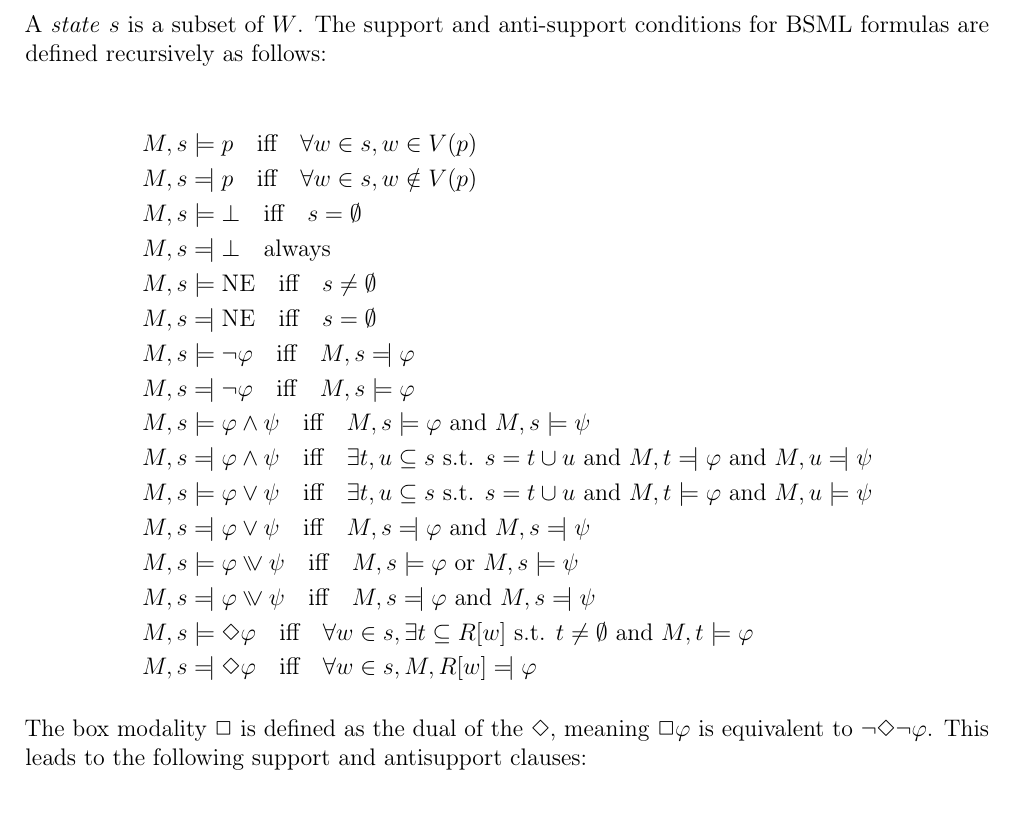
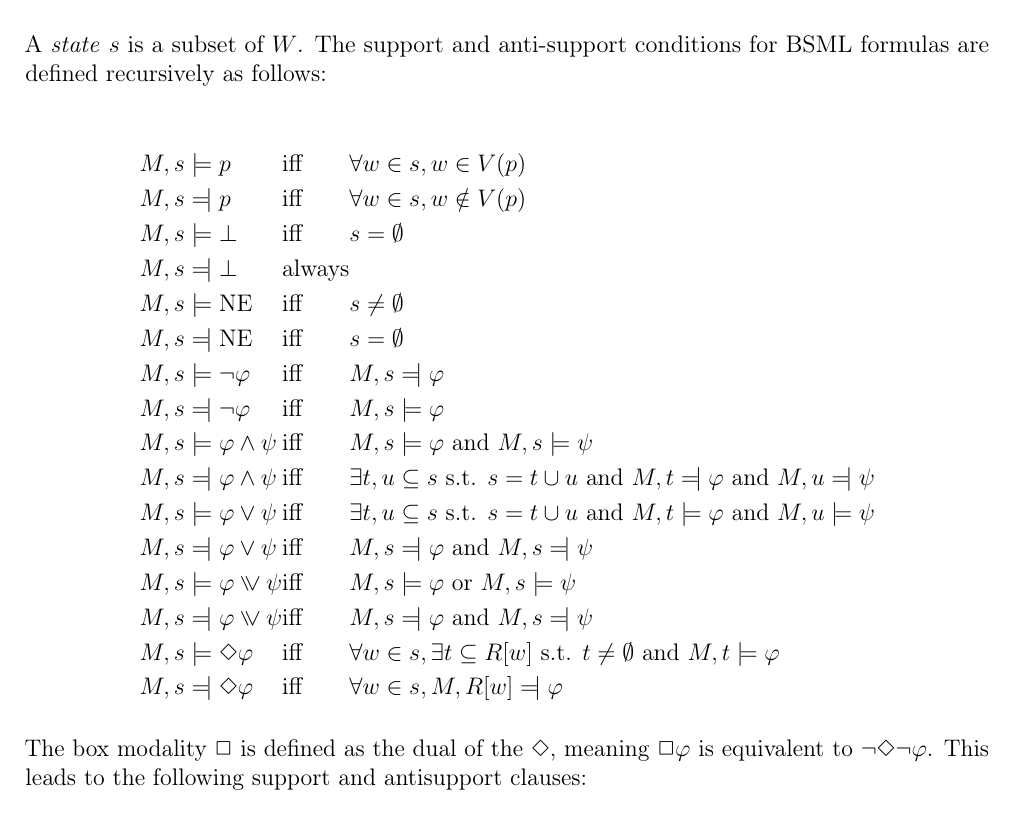
Before and after one commit to Zero3River/BSMLMC, a LaTeX paper (report.tex, which reads BSML Semantics.tex): part of page 3 of 4, cut so that both start at the same text. Compiled offline with pdfLaTeX.

Commit message:
change semantics clause spacing

```diff
--- a/BSML Semantics.tex
+++ b/BSML Semantics.tex
@@ -23,24 +23,24 @@ The semantics of BSML is based on \textit{team semantics}, where formulas are in
 
 A \textit{state} \(s\) is a subset of \(W\). The support and anti-support conditions for BSML formulas are defined recursively as follows:
 
-\begin{align*}
-M, s &\models p \quad \text{iff} \quad \forall w \in s, w \in V(p) \\
-M, s &\leftmodels p \quad \text{iff} \quad \forall w \in s, w \notin V(p) \\
-M, s &\models \bot \quad \text{iff} \quad s = \emptyset \\
-M, s &\leftmodels \bot \quad \text{always} \\
-M, s &\models \text{NE} \quad \text{iff} \quad s \neq \emptyset \\
-M, s &\leftmodels  \text{NE} \quad \text{iff} \quad s = \emptyset \\
-M, s &\models \neg \varphi \quad \text{iff} \quad M, s \leftmodels \varphi \\
-M, s &\leftmodels  \neg \varphi \quad \text{iff} \quad M, s \models \varphi \\
-M, s &\models \varphi \land \psi \quad \text{iff} \quad M, s \models \varphi \text{ and } M, s \models \psi \\
-M, s &\leftmodels  \varphi \land \psi \quad \text{iff} \quad \exists t, u \subseteq s \text{ s.t. } s = t \cup u \text{ and } M, t \leftmodels \varphi \text{ and } M, u \leftmodels \psi \\
-M, s &\models \varphi \lor \psi \quad \text{iff} \quad \exists t, u \subseteq s \text{ s.t. } s = t \cup u \text{ and } M, t \models \varphi \text{ and } M, u \models \psi \\
-M, s &\leftmodels \varphi \lor \psi \quad \text{iff} \quad M, s \leftmodels \varphi \text{ and } M, s \leftmodels \psi \\
-M, s &\models \varphi \inqdisj \psi \quad \text{iff} \quad M, s \models \varphi \text{ or } M, s \models \psi \\
-M, s &\leftmodels \varphi \inqdisj \psi \quad \text{iff} \quad M, s \leftmodels\varphi \text{ and } M, s \leftmodels \psi\\
-M, s &\models \Diamond \varphi \quad \text{iff} \quad \forall w \in s, \exists t \subseteq R[w] \text{ s.t. } t \neq \emptyset \text{ and } M, t \models \varphi \\
-M, s &\leftmodels  \Diamond \varphi \quad \text{iff} \quad \forall w \in s, M, R[w] \leftmodels \varphi
-\end{align*}
+\begin{alignat*}{3}
+& M, s \models p \quad && \text{iff} \quad &&\forall w \in s, w \in V(p) \\
+&M, s \leftmodels p  && \text{iff}  && \forall w \in s, w \notin V(p) \\
+&M, s \models \bot  && \text{iff}  && s = \emptyset \\
+&M, s \leftmodels \bot  && \text{always} \\
+&M, s \models \text{NE}  && \text{iff} && s \neq \emptyset \\
+&M, s \leftmodels  \text{NE}  && \text{iff} && s = \emptyset \\
+&M, s \models \neg \varphi  && \text{iff} && M, s \leftmodels \varphi \\
+&M, s \leftmodels  \neg \varphi  && \text{iff} && M, s \models \varphi \\
+&M, s \models \varphi \land \psi  && \text{iff} && M, s \models \varphi \text{ and } M, s \models \psi \\
+&M, s \leftmodels  \varphi \land \psi  && \text{iff} && \exists t, u \subseteq s \text{ s.t. } s = t \cup u \text{ and } M, t \leftmodels \varphi \text{ and } M, u \leftmodels \psi \\
+&M, s \models \varphi \lor \psi  && \text{iff} && \exists t, u \subseteq s \text{ s.t. } s = t \cup u \text{ and } M, t \models \varphi \text{ and } M, u \models \psi \\
+&M, s \leftmodels \varphi \lor \psi  && \text{iff} && M, s \leftmodels \varphi \text{ and } M, s \leftmodels \psi \\
+&M, s \models \varphi \inqdisj \psi  && \text{iff} && M, s \models \varphi \text{ or } M, s \models \psi \\
+&M, s \leftmodels \varphi \inqdisj \psi  && \text{iff} &&  M, s \leftmodels\varphi \text{ and } M, s \leftmodels \psi\\
+&M, s \models \Diamond \varphi  && \text{iff} &&  \forall w \in s, \exists t \subseteq R[w] \text{ s.t. } t \neq \emptyset \text{ and } M, t \models \varphi \\
+&M, s \leftmodels  \Diamond \varphi && \text{iff} && \forall w \in s, M, R[w] \leftmodels \varphi
+\end{alignat*}
 
 The box modality \(\Box\) is defined as the dual of the \(\Diamond\), meaning \(\Box \varphi\) is equivalent to \(\neg \Diamond \neg \varphi\). This leads to the following support and antisupport clauses:
 
```
Also changed, not shown: report.pdf.
